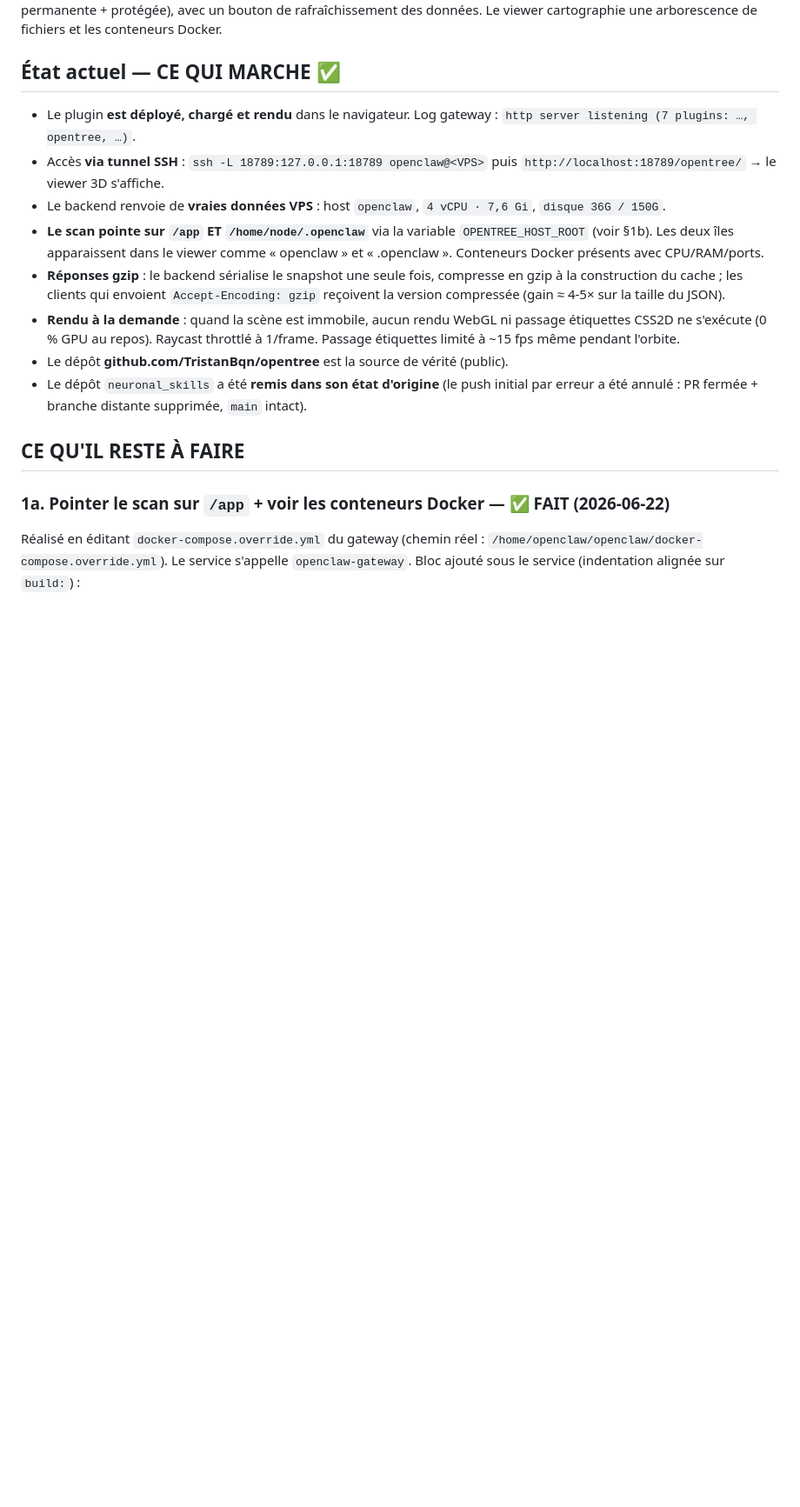
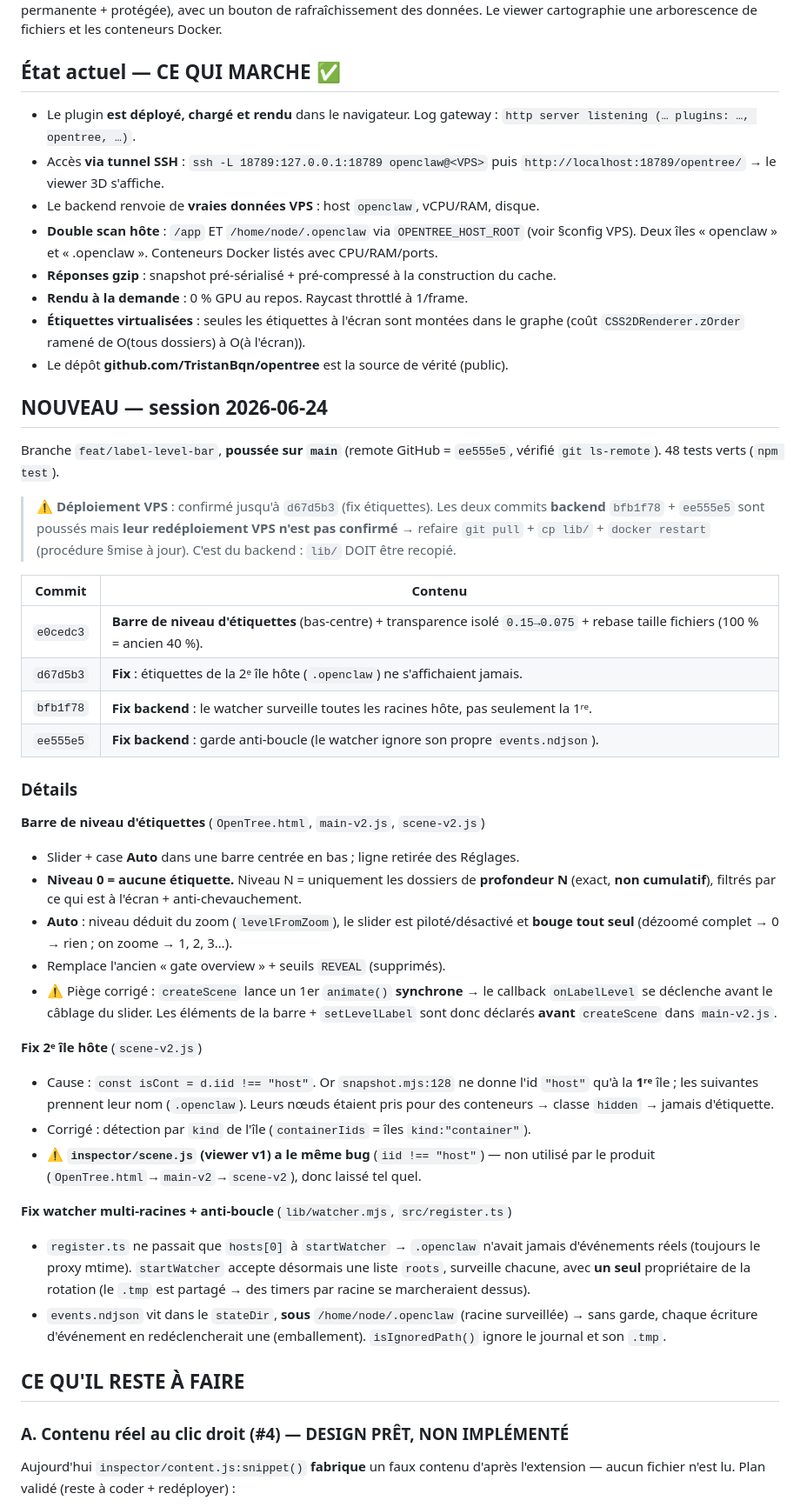
Before and after one commit to TristanBqn/opentree, a Markdown page: HANDOFF.md, the part around one of its changes. Shown at 87% size. Drawn GitHub-style; blank space fills up the shorter version.

```diff
--- a/HANDOFF.md
+++ b/HANDOFF.md
@@ -12,29 +12,74 @@ et les conteneurs Docker.
 ## État actuel — CE QUI MARCHE ✅
 
 - Le plugin **est déployé, chargé et rendu** dans le navigateur.
-  Log gateway : `http server listening (7 plugins: …, opentree, …)`.
+  Log gateway : `http server listening (… plugins: …, opentree, …)`.
 - Accès **via tunnel SSH** : `ssh -L 18789:127.0.0.1:18789 openclaw@<VPS>` puis
   `http://localhost:18789/opentree/` → le viewer 3D s'affiche.
-- Le backend renvoie de **vraies données VPS** : host `openclaw`, `4 vCPU · 7,6 Gi`,
-  `disque 36G / 150G`.
-- **Le scan pointe sur `/app` ET `/home/node/.openclaw`** via la variable
-  `OPENTREE_HOST_ROOT` (voir §1b). Les deux îles apparaissent dans le viewer comme
-  « openclaw » et « .openclaw ». Conteneurs Docker présents avec CPU/RAM/ports.
-- **Réponses gzip** : le backend sérialise le snapshot une seule fois, compresse en
-  gzip à la construction du cache ; les clients qui envoient `Accept-Encoding: gzip`
-  reçoivent la version compressée (gain ≈ 4-5× sur la taille du JSON).
-- **Rendu à la demande** : quand la scène est immobile, aucun rendu WebGL ni passage
-  étiquettes CSS2D ne s'exécute (0 % GPU au repos). Raycast throttlé à 1/frame.
-  Passage étiquettes limité à ~15 fps même pendant l'orbite.
+- Le backend renvoie de **vraies données VPS** : host `openclaw`, vCPU/RAM, disque.
+- **Double scan hôte** : `/app` ET `/home/node/.openclaw` via `OPENTREE_HOST_ROOT`
+  (voir §config VPS). Deux îles « openclaw » et « .openclaw ». Conteneurs Docker
+  listés avec CPU/RAM/ports.
+- **Réponses gzip** : snapshot pré-sérialisé + pré-compressé à la construction du cache.
+- **Rendu à la demande** : 0 % GPU au repos. Raycast throttlé à 1/frame.
+- **Étiquettes virtualisées** : seules les étiquettes à l'écran sont montées dans le
+  graphe (coût `CSS2DRenderer.zOrder` ramené de O(tous dossiers) à O(à l'écran)).
 - Le dépôt **github.com/TristanBqn/opentree** est la source de vérité (public).
-- Le dépôt `neuronal_skills` a été **remis dans son état d'origine** (le push initial
-  par erreur a été annulé : PR fermée + branche distante supprimée, `main` intact).
+
+## NOUVEAU — session 2026-06-24
+
+Branche `feat/label-level-bar`, **poussée sur `main`** (remote GitHub = `ee555e5`,
+vérifié `git ls-remote`). 48 tests verts (`npm test`).
+
+> ⚠️ **Déploiement VPS** : confirmé jusqu'à `d67d5b3` (fix étiquettes). Les deux
+> commits **backend** `bfb1f78` + `ee555e5` sont poussés mais **leur redéploiement
+> VPS n'est pas confirmé** → refaire `git pull` + `cp lib/` + `docker restart`
+> (procédure §mise à jour). C'est du backend : `lib/` DOIT être recopié.
+
+| Commit    | Contenu                                                                                                                         |
+| --------- | ------------------------------------------------------------------------------------------------------------------------------- |
+| `e0cedc3` | **Barre de niveau d'étiquettes** (bas-centre) + transparence isolé `0.15→0.075` + rebase taille fichiers (100 % = ancien 40 %). |
+| `d67d5b3` | **Fix** : étiquettes de la 2ᵉ île hôte (`.openclaw`) ne s'affichaient jamais.                                                   |
+| `bfb1f78` | **Fix backend** : le watcher surveille toutes les racines hôte, pas seulement la 1ʳᵉ.                                           |
+| `ee555e5` | **Fix backend** : garde anti-boucle (le watcher ignore son propre `events.ndjson`).                                             |
+
+### Détails
+
+**Barre de niveau d'étiquettes** (`OpenTree.html`, `main-v2.js`, `scene-v2.js`)
+
+- Slider + case **Auto** dans une barre centrée en bas ; ligne retirée des Réglages.
+- **Niveau 0 = aucune étiquette.** Niveau N = uniquement les dossiers de
+  **profondeur N** (exact, **non cumulatif**), filtrés par ce qui est à l'écran +
+  anti-chevauchement.
+- **Auto** : niveau déduit du zoom (`levelFromZoom`), le slider est piloté/désactivé
+  et **bouge tout seul** (dézoomé complet → 0 → rien ; on zoome → 1, 2, 3…).
+- Remplace l'ancien « gate overview » + seuils `REVEAL` (supprimés).
+- ⚠️ Piège corrigé : `createScene` lance un 1er `animate()` **synchrone** → le
+  callback `onLabelLevel` se déclenche avant le câblage du slider. Les éléments de la
+  barre + `setLevelLabel` sont donc déclarés **avant** `createScene` dans `main-v2.js`.
+
+**Fix 2ᵉ île hôte** (`scene-v2.js`)
+
+- Cause : `const isCont = d.iid !== "host"`. Or `snapshot.mjs:128` ne donne l'id
+  `"host"` qu'à la **1ʳᵉ** île ; les suivantes prennent leur nom (`.openclaw`). Leurs
+  nœuds étaient pris pour des conteneurs → classe `hidden` → jamais d'étiquette.
+- Corrigé : détection par `kind` de l'île (`containerIids` = îles `kind:"container"`).
+- ⚠️ **`inspector/scene.js` (viewer v1) a le même bug** (`iid !== "host"`) — non
+  utilisé par le produit (`OpenTree.html`→`main-v2`→`scene-v2`), donc laissé tel quel.
+
+**Fix watcher multi-racines + anti-boucle** (`lib/watcher.mjs`, `src/register.ts`)
+
+- `register.ts` ne passait que `hosts[0]` à `startWatcher` → `.openclaw` n'avait
+  jamais d'événements réels (toujours le proxy mtime). `startWatcher` accepte
+  désormais une liste `roots`, surveille chacune, avec **un seul** propriétaire de la
+  rotation (le `.tmp` est partagé → des timers par racine se marcheraient dessus).
+- `events.ndjson` vit dans le `stateDir`, **sous** `/home/node/.openclaw` (racine
+  surveillée) → sans garde, chaque écriture d'événement en redéclencherait une
+  (emballement). `isIgnoredPath()` ignore le journal et son `.tmp`.
 
 ## CE QU'IL RESTE À FAIRE
 
-### 1a. Pointer le scan sur `/app` + voir les conteneurs Docker — ✅ FAIT (2026-06-22)
+### A. Contenu réel au clic droit (#4) — DESIGN PRÊT, NON IMPLÉMENTÉ
 
-Réalisé en éditant `docker-compose.override.yml` du gateway (chemin réel :
-`/home/openclaw/openclaw/docker-compose.override.yml`). Le service s'appelle
-`openclaw-gateway`. Bloc ajouté sous le service (indentation alignée sur `build:`) :
+Aujourd'hui `inspector/content.js:snippet()` **fabrique** un faux contenu d'après
+l'extension — aucun fichier n'est lu. Plan validé (reste à coder + redéployer) :
 
```
Also changed, not shown: other parts of HANDOFF.md (+146 -144 lines).
